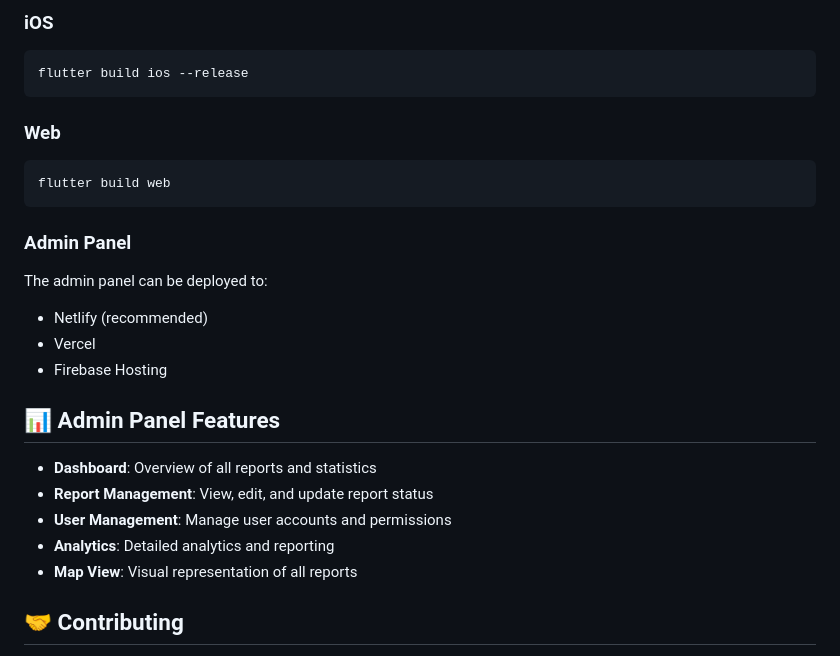
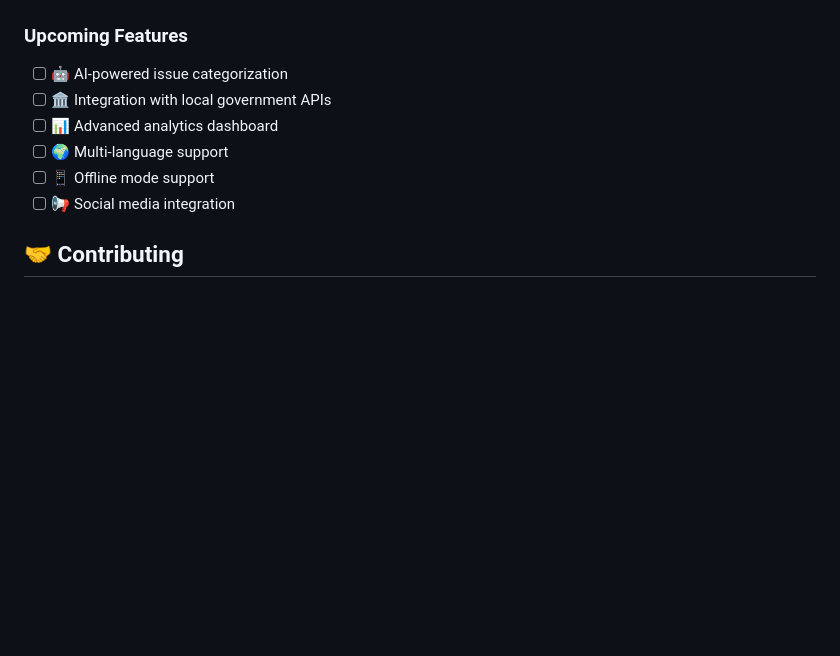
Before and after one commit to sahilchy1234/Civic_Pulse, a Markdown page: README.md, the part around one of its changes. Rendered like a GitHub page; blank space fills up the shorter version.

````diff
--- a/README.md
+++ b/README.md
@@ -100,28 +250,14 @@ flutter build apk --release
 ```
 
-### iOS
-```bash
-flutter build ios --release
-```
+</div>
 
-### Web
-```bash
-flutter build web
-```
-
-### Admin Panel
-The admin panel can be deployed to:
-- Netlify (recommended)
-- Vercel
-- Firebase Hosting
-
-## 📊 Admin Panel Features
-
-- **Dashboard**: Overview of all reports and statistics
-- **Report Management**: View, edit, and update report status
-- **User Management**: Manage user accounts and permissions
-- **Analytics**: Detailed analytics and reporting
-- **Map View**: Visual representation of all reports
+### Upcoming Features
+- [ ] 🤖 AI-powered issue categorization
+- [ ] 🏛️ Integration with local government APIs
+- [ ] 📊 Advanced analytics dashboard
+- [ ] 🌍 Multi-language support
+- [ ] 📱 Offline mode support
+- [ ] 📢 Social media integration
 
 ## 🤝 Contributing
 
````
Also changed, not shown: other parts of README.md (+274 -96 lines).
